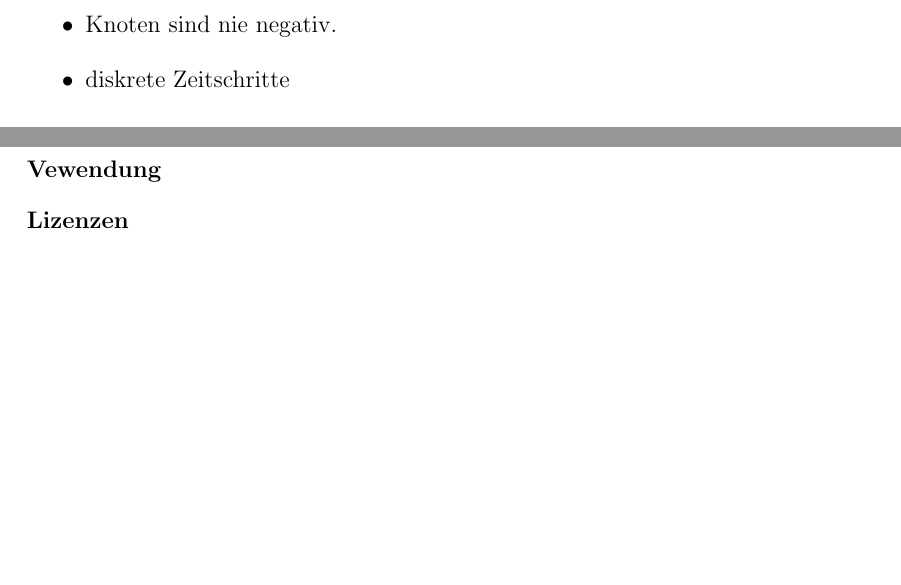
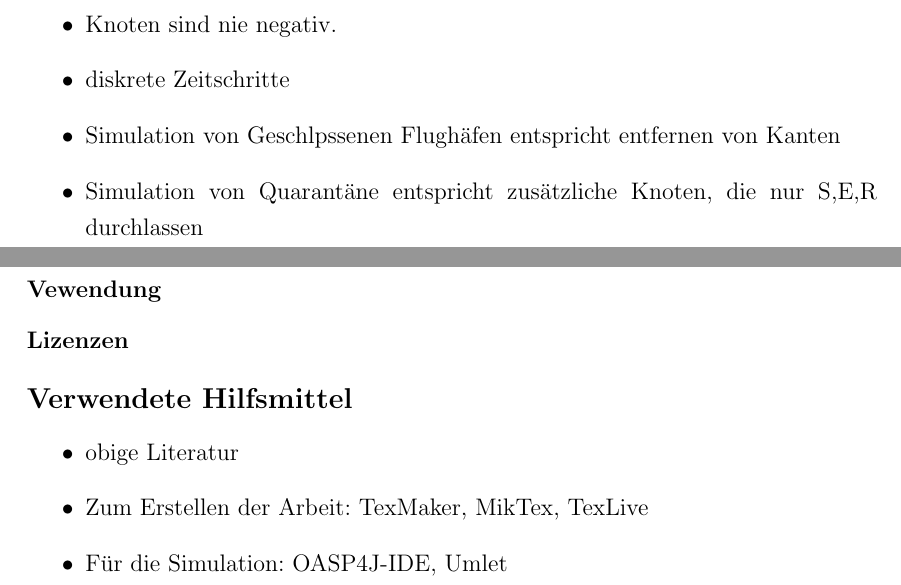
Before and after one commit to themetalone/WS1617-Masterarbeit, a LaTeX document (Arbeit/Masterarbeit.tex, which reads Arbeit/appendix/appendix.tex, Arbeit/mathematischeGrundlagen.tex): two parts of pages 6 and 11 of 11, joined at a grey line, cut so that both start at the same text, the shorter picture padded with empty space. Compiled offline with pdfLaTeX.

Commit message:
Kleine Änderung in der Struktur der Arbeit

```diff
--- a/Arbeit/appendix/appendix.tex
+++ b/Arbeit/appendix/appendix.tex
@@ -2,3 +2,9 @@
 \subsection*{Simulationssoftware}
 \steffen
 \input{appendix/software}
+\subsection*{Verwendete Hilfsmittel}
+\begin{itemize}
+	\item obige Literatur
+	\item Zum Erstellen der Arbeit: TexMaker, MikTex, TexLive
+	\item Für die Simulation: OASP4J-IDE, Umlet
+\end{itemize}
--- a/Arbeit/mathematischeGrundlagen.tex
+++ b/Arbeit/mathematischeGrundlagen.tex
@@ -43,4 +43,6 @@ Die bisherigen Ansätze betrachten jeweils nur eine Population. Um die Auswirkun
 	\item eine SIR Population ist demnach ein Subnetz
 	\item Knoten sind nie negativ.
 	\item diskrete Zeitschritte
+	\item Simulation von Geschlpssenen Flughäfen entspricht entfernen von Kanten
+	\item Simulation von Quarantäne entspricht zusätzliche Knoten, die nur S,E,R durchlassen
 \end{itemize}
```
Also changed, not shown: Arbeit/projekt/projekt.tex (+6 -1 lines), Arbeit/mathematischeGrundlagen.tex (2 more changed lines).
